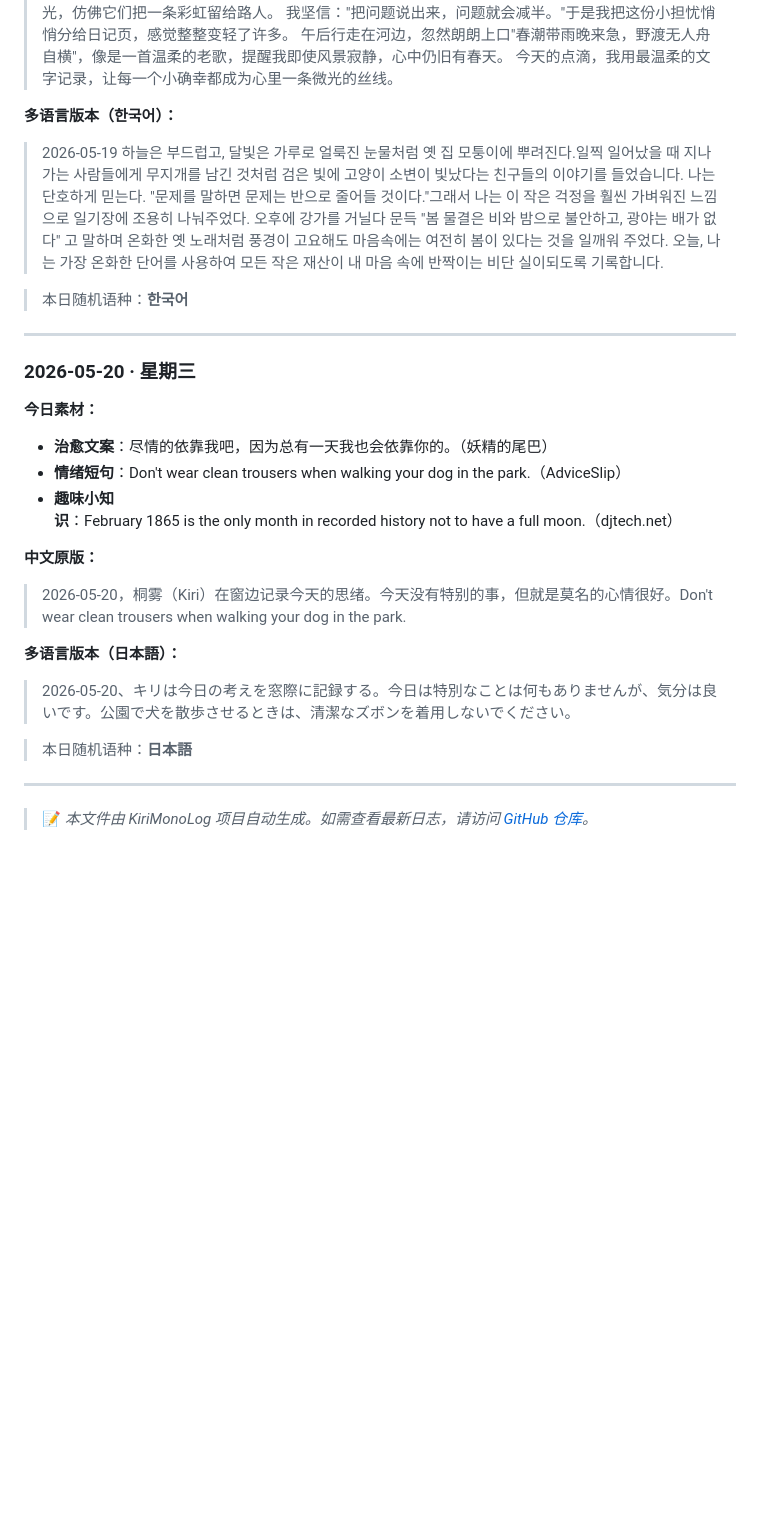
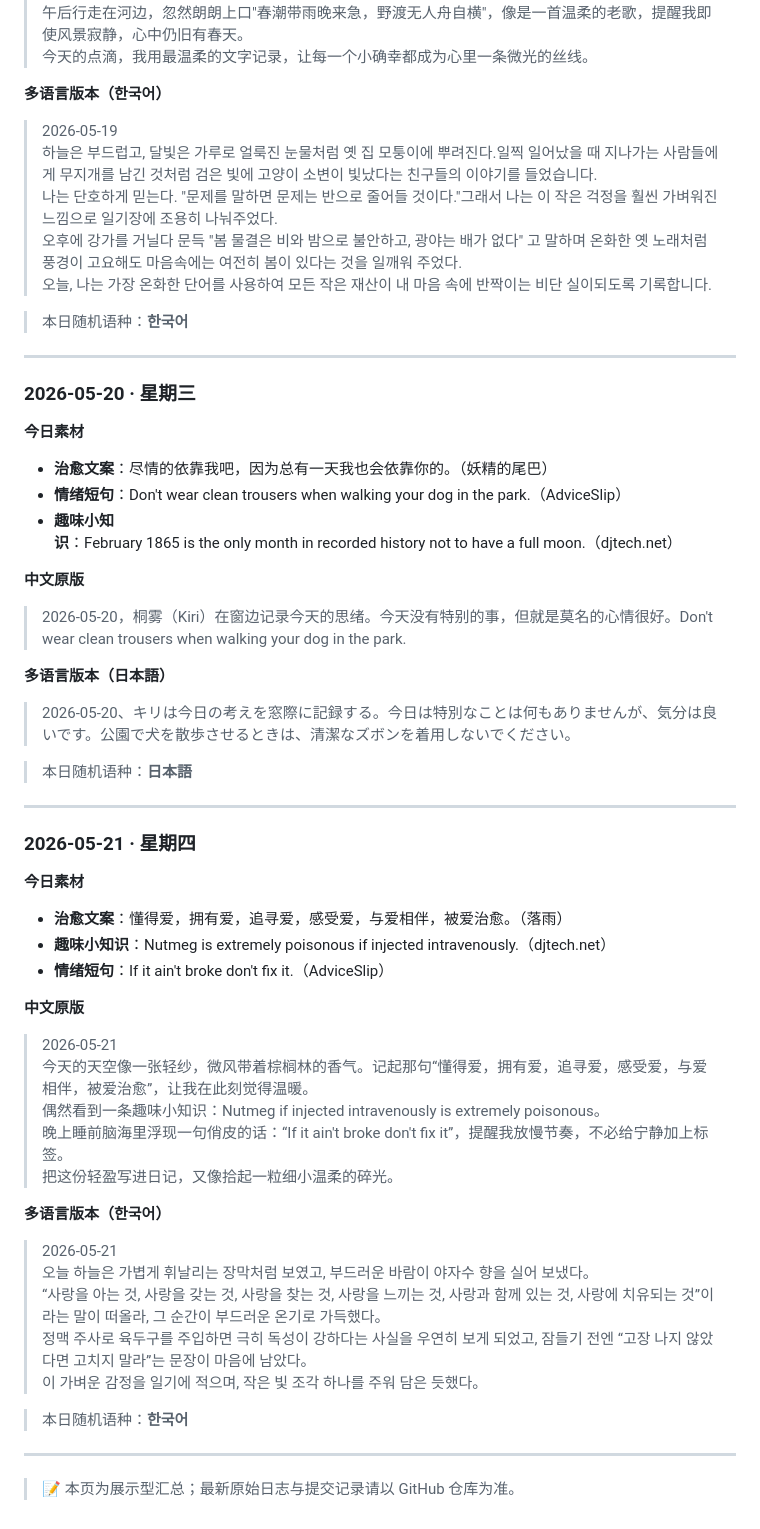
Before and after one commit to CyberYui/KiriMonoLog, a Markdown page: daily-log-summary.md, the part around one of its changes. GitHub-like rendering; blank space fills up the shorter version.

```diff
--- a/daily-log-summary.md
+++ b/daily-log-summary.md
@@ -69,8 +72,7 @@
 > 午后行走在河边，忽然朗朗上口"春潮带雨晚来急，野渡无人舟自横"，像是一首温柔的老歌，提醒我即使风景寂静，心中仍旧有春天。
 > 今天的点滴，我用最温柔的文字记录，让每一个小确幸都成为心里一条微光的丝线。
 
-**多语言版本（한국어）：**
-
+**多语言版本（한국어）**
 > 2026-05-19
 > 하늘은 부드럽고, 달빛은 가루로 얼룩진 눈물처럼 옛 집 모퉁이에 뿌려진다.일찍 일어났을 때 지나가는 사람들에게 무지개를 남긴 것처럼 검은 빛에 고양이 소변이 빛났다는 친구들의 이야기를 들었습니다.
 > 나는 단호하게 믿는다. "문제를 말하면 문제는 반으로 줄어들 것이다."그래서 나는 이 작은 걱정을 훨씬 가벼워진 느낌으로 일기장에 조용히 나눠주었다.
@@ -83,21 +85,44 @@
 
 ### 2026-05-20 · 星期三
 
-**今日素材：**
+**今日素材**
 - **治愈文案**：尽情的依靠我吧，因为总有一天我也会依靠你的。（妖精的尾巴）
 - **情绪短句**：Don't wear clean trousers when walking your dog in the park.（AdviceSlip）
 - **趣味小知识**：February 1865 is the only month in recorded history not to have a full moon.（djtech.net）
 
-**中文原版：**
-
+**中文原版**
 > 2026-05-20，桐雾（Kiri）在窗边记录今天的思绪。今天没有特别的事，但就是莫名的心情很好。Don't wear clean trousers when walking your dog in the park.
 
-**多语言版本（日本語）：**
-
+**多语言版本（日本語）**
 > 2026-05-20、キリは今日の考えを窓際に記録する。今日は特別なことは何もありませんが、気分は良いです。公園で犬を散歩させるときは、清潔なズボンを着用しないでください。
 
 > 本日随机语种：**日本語**
 
 ---
 
-> 📝 *本文件由 KiriMonoLog 项目自动生成。如需查看最新日志，请访问 [GitHub 仓库](https://github.com/CyberYui/KiriMonoLog)。*
+### 2026-05-21 · 星期四
+
+**今日素材**
+- **治愈文案**：懂得爱，拥有爱，追寻爱，感受爱，与爱相伴，被爱治愈。（落雨）
+- **趣味小知识**：Nutmeg is extremely poisonous if injected intravenously.（djtech.net）
+- **情绪短句**：If it ain't broke don't fix it.（AdviceSlip）
+
+**中文原版**
+> 2026-05-21
+> 今天的天空像一张轻纱，微风带着棕榈林的香气。记起那句“懂得爱，拥有爱，追寻爱，感受爱，与爱相伴，被爱治愈”，让我在此刻觉得温暖。
+> 偶然看到一条趣味小知识：Nutmeg if injected intravenously is extremely poisonous。
+> 晚上睡前脑海里浮现一句俏皮的话：“If it ain't broke don't fix it”，提醒我放慢节奏，不必给宁静加上标签。
+> 把这份轻盈写进日记，又像拾起一粒细小温柔的碎光。
+
+**多语言版本（한국어）**
+> 2026-05-21
+> 오늘 하늘은 가볍게 휘날리는 장막처럼 보였고, 부드러운 바람이 야자수 향을 실어 보냈다。
+> “사랑을 아는 것, 사랑을 갖는 것, 사랑을 찾는 것, 사랑을 느끼는 것, 사랑과 함께 있는 것, 사랑에 치유되는 것”이라는 말이 떠올라, 그 순간이 부드러운 온기로 가득했다。
+> 정맥 주사로 육두구를 주입하면 극히 독성이 강하다는 사실을 우연히 보게 되었고, 잠들기 전엔 “고장 나지 않았다면 고치지 말라”는 문장이 마음에 남았다。
+> 이 가벼운 감정을 일기에 적으며, 작은 빛 조각 하나를 주워 담은 듯했다。
+
+> 本日随机语种：**한국어**
+
+---
+
+> 📝 本页为展示型汇总；最新原始日志与提交记录请以 GitHub 仓库为准。
```
Also changed, not shown: other parts of daily-log-summary.md (+21 -18 lines), README.md (+1 -1 lines).
